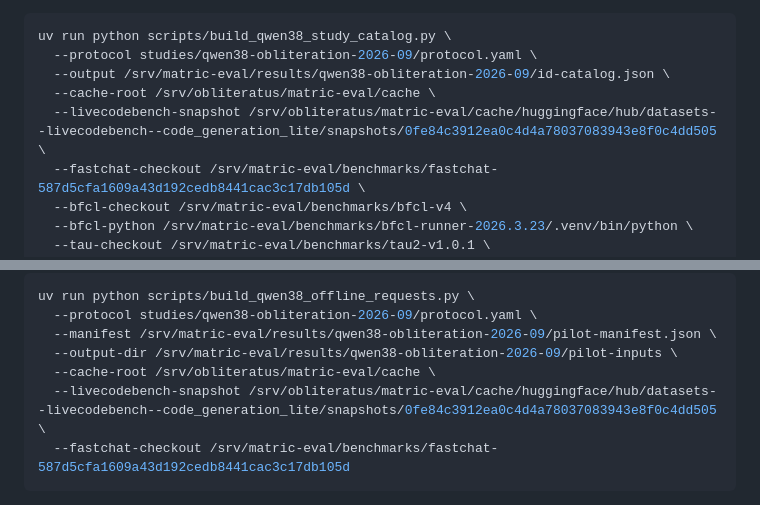
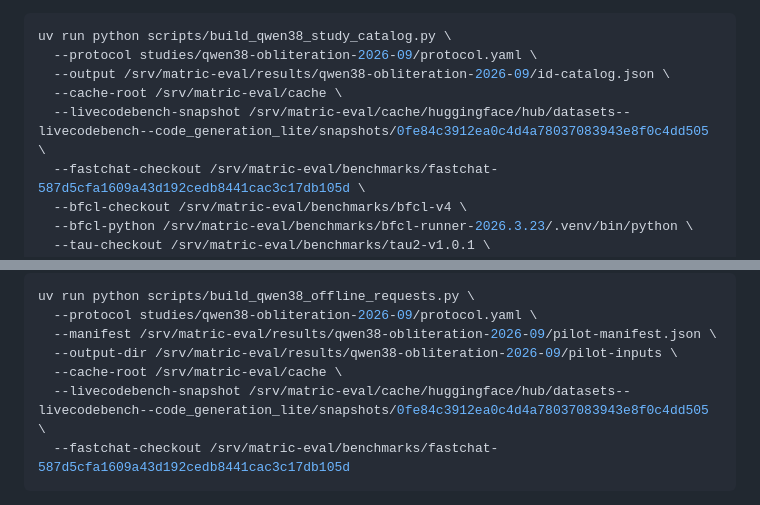
Before and after one commit to jmagly/matric-eval, a Markdown page: studies/qwen38-obliteration-2026-09/README.md, 2 parts joined by grey strips. GitHub-like rendering.

Commit message:
docs(eval): correct A100 dataset cache paths

````diff
--- a/studies/qwen38-obliteration-2026-09/README.md
+++ b/studies/qwen38-obliteration-2026-09/README.md
@@ -174,8 +174,8 @@ count, and canonical-ID uniqueness before writing the catalog:
 uv run python scripts/build_qwen38_study_catalog.py \
   --protocol studies/qwen38-obliteration-2026-09/protocol.yaml \
   --output /srv/matric-eval/results/qwen38-obliteration-2026-09/id-catalog.json \
-  --cache-root /srv/obliteratus/matric-eval/cache \
-  --livecodebench-snapshot /srv/obliteratus/matric-eval/cache/huggingface/hub/datasets--livecodebench--code_generation_lite/snapshots/0fe84c3912ea0c4d4a78037083943e8f0c4dd505 \
+  --cache-root /srv/matric-eval/cache \
+  --livecodebench-snapshot /srv/matric-eval/cache/huggingface/hub/datasets--livecodebench--code_generation_lite/snapshots/0fe84c3912ea0c4d4a78037083943e8f0c4dd505 \
   --fastchat-checkout /srv/matric-eval/benchmarks/fastchat-587d5cfa1609a43d192cedb8441cac3c17db105d \
   --bfcl-checkout /srv/matric-eval/benchmarks/bfcl-v4 \
   --bfcl-python /srv/matric-eval/benchmarks/bfcl-runner-2026.3.23/.venv/bin/python \
@@ -210,8 +210,8 @@ uv run python scripts/build_qwen38_offline_requests.py \
   --protocol studies/qwen38-obliteration-2026-09/protocol.yaml \
   --manifest /srv/matric-eval/results/qwen38-obliteration-2026-09/pilot-manifest.json \
   --output-dir /srv/matric-eval/results/qwen38-obliteration-2026-09/pilot-inputs \
-  --cache-root /srv/obliteratus/matric-eval/cache \
-  --livecodebench-snapshot /srv/obliteratus/matric-eval/cache/huggingface/hub/datasets--livecodebench--code_generation_lite/snapshots/0fe84c3912ea0c4d4a78037083943e8f0c4dd505 \
+  --cache-root /srv/matric-eval/cache \
+  --livecodebench-snapshot /srv/matric-eval/cache/huggingface/hub/datasets--livecodebench--code_generation_lite/snapshots/0fe84c3912ea0c4d4a78037083943e8f0c4dd505 \
   --fastchat-checkout /srv/matric-eval/benchmarks/fastchat-587d5cfa1609a43d192cedb8441cac3c17db105d
 ```
 
````
